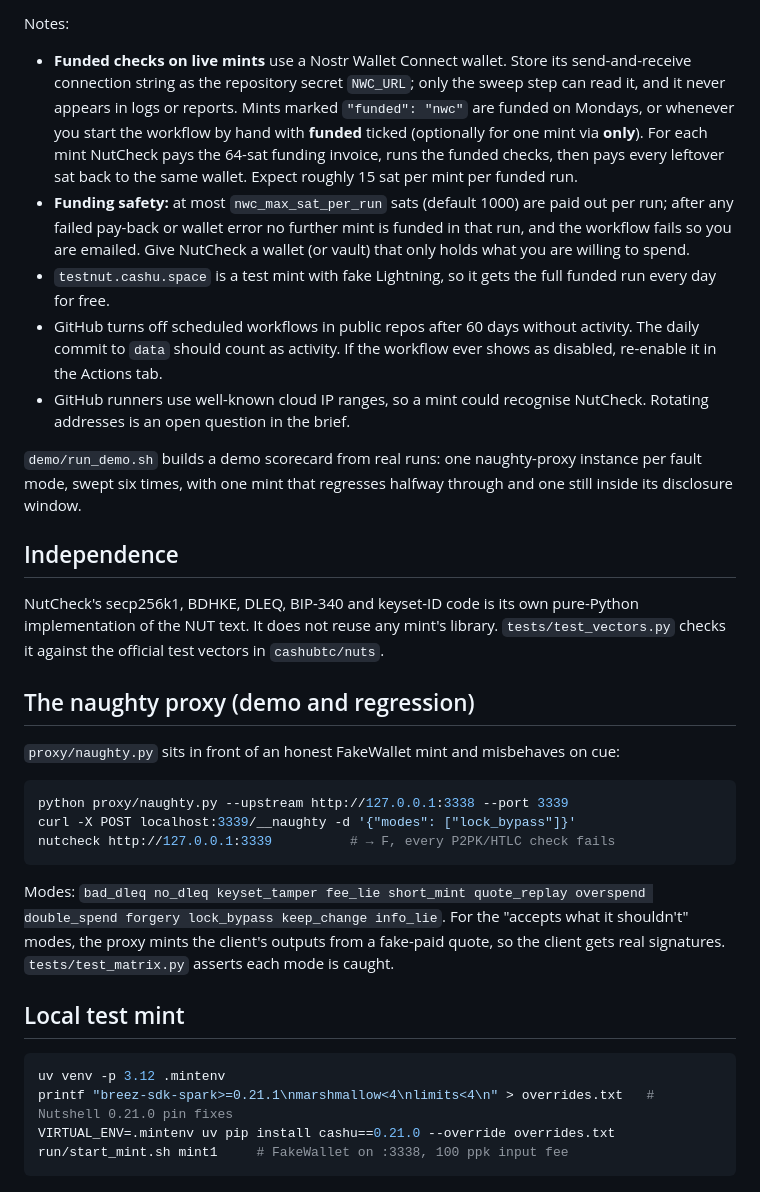
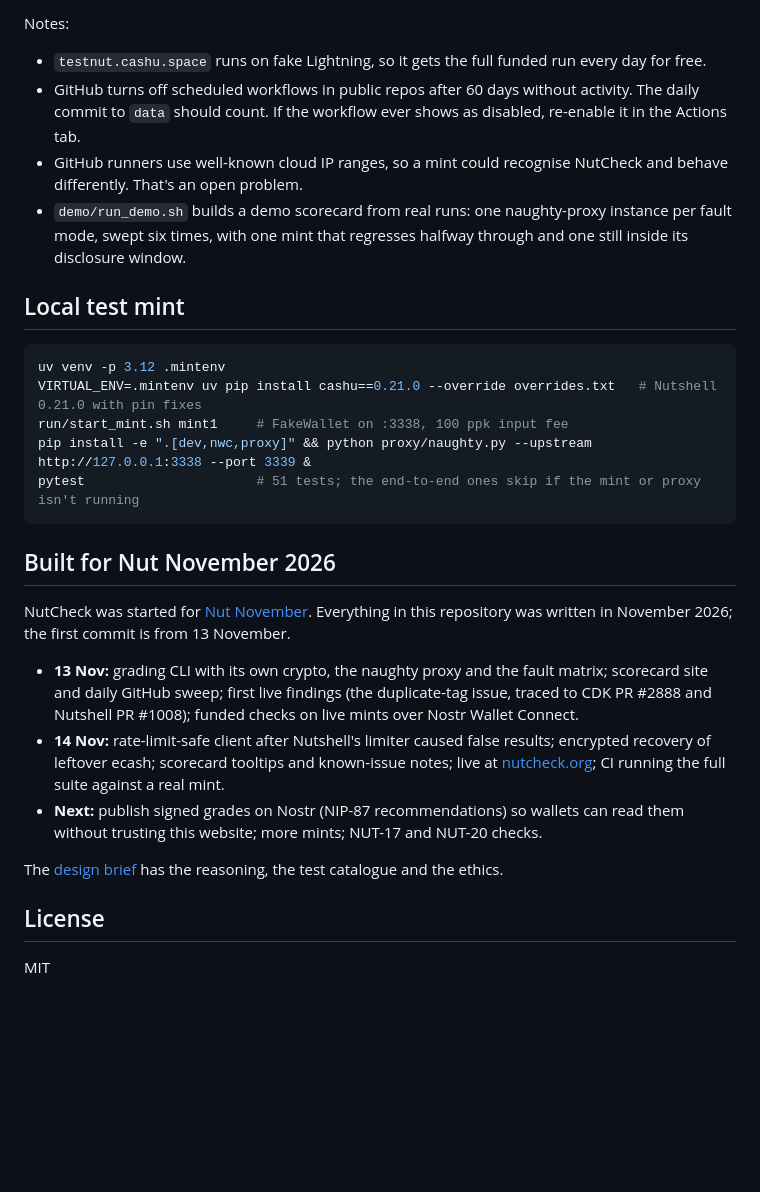
Before and after one commit to rademenezbtc/nutcheck, a Markdown page: README.md, the part around one of its changes. Rendered like a GitHub page; blank space fills up the shorter version.

````diff
--- a/README.md
+++ b/README.md
@@ -91,34 +135,30 @@ Wallets can read every grade from the JSON feed at `https://nutcheck.org/api/min
 
 Notes:
-- **Funded checks on live mints** use a Nostr Wallet Connect wallet. Store its send-and-receive connection string as the repository secret `NWC_URL`; only the sweep step can read it, and it never appears in logs or reports. Mints marked `"funded": "nwc"` are funded on Mondays, or whenever you start the workflow by hand with **funded** ticked (optionally for one mint via **only**). For each mint NutCheck pays the 64-sat funding invoice, runs the funded checks, then pays every leftover sat back to the same wallet. Expect roughly 15 sat per mint per funded run.
-- **Funding safety:** at most `nwc_max_sat_per_run` sats (default 1000) are paid out per run; after any failed pay-back or wallet error no further mint is funded in that run, and the workflow fails so you are emailed. Give NutCheck a wallet (or vault) that only holds what you are willing to spend.
-- `testnut.cashu.space` is a test mint with fake Lightning, so it gets the full funded run every day for free.
-- GitHub turns off scheduled workflows in public repos after 60 days without activity. The daily commit to `data` should count as activity. If the workflow ever shows as disabled, re-enable it in the Actions tab.
-- GitHub runners use well-known cloud IP ranges, so a mint could recognise NutCheck. Rotating addresses is an open question in the brief.
-
-`demo/run_demo.sh` builds a demo scorecard from real runs: one naughty-proxy instance per fault mode, swept six times, with one mint that regresses halfway through and one still inside its disclosure window.
-
-## Independence
-
-NutCheck's secp256k1, BDHKE, DLEQ, BIP-340 and keyset-ID code is its own pure-Python implementation of the NUT text. It does not reuse any mint's library. `tests/test_vectors.py` checks it against the official test vectors in `cashubtc/nuts`.
-
-## The naughty proxy (demo and regression)
-
-`proxy/naughty.py` sits in front of an honest FakeWallet mint and misbehaves on cue:
-
-```bash
-python proxy/naughty.py --upstream http://127.0.0.1:3338 --port 3339
-curl -X POST localhost:3339/__naughty -d '{"modes": ["lock_bypass"]}'
-nutcheck http://127.0.0.1:3339          # → F, every P2PK/HTLC check fails
-```
-
-Modes: `bad_dleq no_dleq keyset_tamper fee_lie short_mint quote_replay overspend double_spend forgery lock_bypass keep_change info_lie`. For the "accepts what it shouldn't" modes, the proxy mints the client's outputs from a fake-paid quote, so the client gets real signatures. `tests/test_matrix.py` asserts each mode is caught.
+- `testnut.cashu.space` runs on fake Lightning, so it gets the full funded run every day for free.
+- GitHub turns off scheduled workflows in public repos after 60 days without activity. The daily commit to `data` should count. If the workflow ever shows as disabled, re-enable it in the Actions tab.
+- GitHub runners use well-known cloud IP ranges, so a mint could recognise NutCheck and behave differently. That's an open problem.
+- `demo/run_demo.sh` builds a demo scorecard from real runs: one naughty-proxy instance per fault mode, swept six times, with one mint that regresses halfway through and one still inside its disclosure window.
 
 ## Local test mint
 
 ```bash
 uv venv -p 3.12 .mintenv
-printf "breez-sdk-spark>=0.21.1\nmarshmallow<4\nlimits<4\n" > overrides.txt   # Nutshell 0.21.0 pin fixes
-VIRTUAL_ENV=.mintenv uv pip install cashu==0.21.0 --override overrides.txt
+VIRTUAL_ENV=.mintenv uv pip install cashu==0.21.0 --override overrides.txt   # Nutshell 0.21.0 with pin fixes
 run/start_mint.sh mint1     # FakeWallet on :3338, 100 ppk input fee
+pip install -e ".[dev,nwc,proxy]" && python proxy/naughty.py --upstream http://127.0.0.1:3338 --port 3339 &
+pytest                      # 51 tests; the end-to-end ones skip if the mint or proxy isn't running
 ```
+
+## Built for Nut November 2026
+
+NutCheck was started for [Nut November](https://nutnovember.org/). Everything in this repository was written in November 2026; the first commit is from 13 November.
+
+- **13 Nov:** grading CLI with its own crypto, the naughty proxy and the fault matrix; scorecard site and daily GitHub sweep; first live findings (the duplicate-tag issue, traced to CDK PR #2888 and Nutshell PR #1008); funded checks on live mints over Nostr Wallet Connect.
+- **14 Nov:** rate-limit-safe client after Nutshell's limiter caused false results; encrypted recovery of leftover ecash; scorecard tooltips and known-issue notes; live at [nutcheck.org](https://nutcheck.org); CI running the full suite against a real mint.
+- **Next:** publish signed grades on Nostr (NIP-87 recommendations) so wallets can read them without trusting this website; more mints; NUT-17 and NUT-20 checks.
+
+The [design brief](docs/nutcheck-brief.md) has the reasoning, the test catalogue and the ethics.
+
+## License
+
+MIT
````
Also changed, not shown: other parts of README.md (+92 -48 lines), docs/nutcheck-brief.md (+20 -6 lines), docs/scorecard.png (added), 4 other files.
